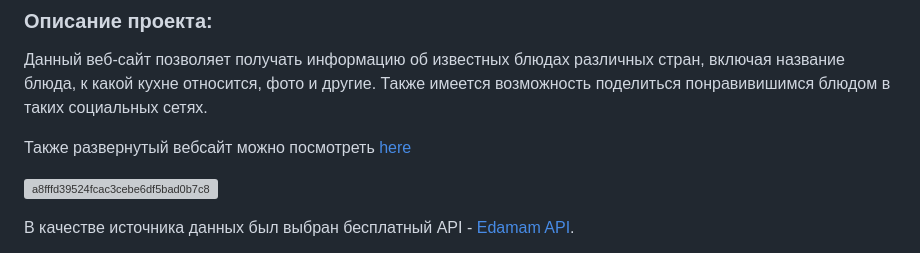
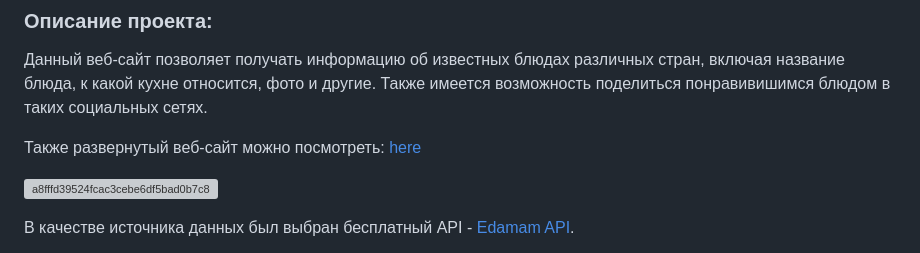
Before and after one commit to DmirtriyStepanov/Food_Recipe, a Markdown page: README.md, the part around the change. GitHub-like rendering; grey boxes are pictures that could not be loaded.

```diff
--- a/README.md
+++ b/README.md
@@ -4,7 +4,7 @@
 
 Данный веб-сайт позволяет получать информацию об известных блюдах различных стран, включая название блюда, к какой кухне относится, фото и другие. Также имеется возможность поделиться понравивишимся блюдом в таких социальных сетях.
 
-Также развернутый вебсайт можно посмотреть [here](https://edafoodrecipesapp.netlify.app/)
+Также развернутый веб-сайт можно посмотреть: [here](https://edafoodrecipesapp.netlify.app/)
 
 ![a8fffd39524fcac3cebe6df5bad0b7c8](https://github.com/GreyStone97/Food_Recipe/assets/61186198/2590817b-dd7d-4375-a739-a5d751847fdb)
 
```
